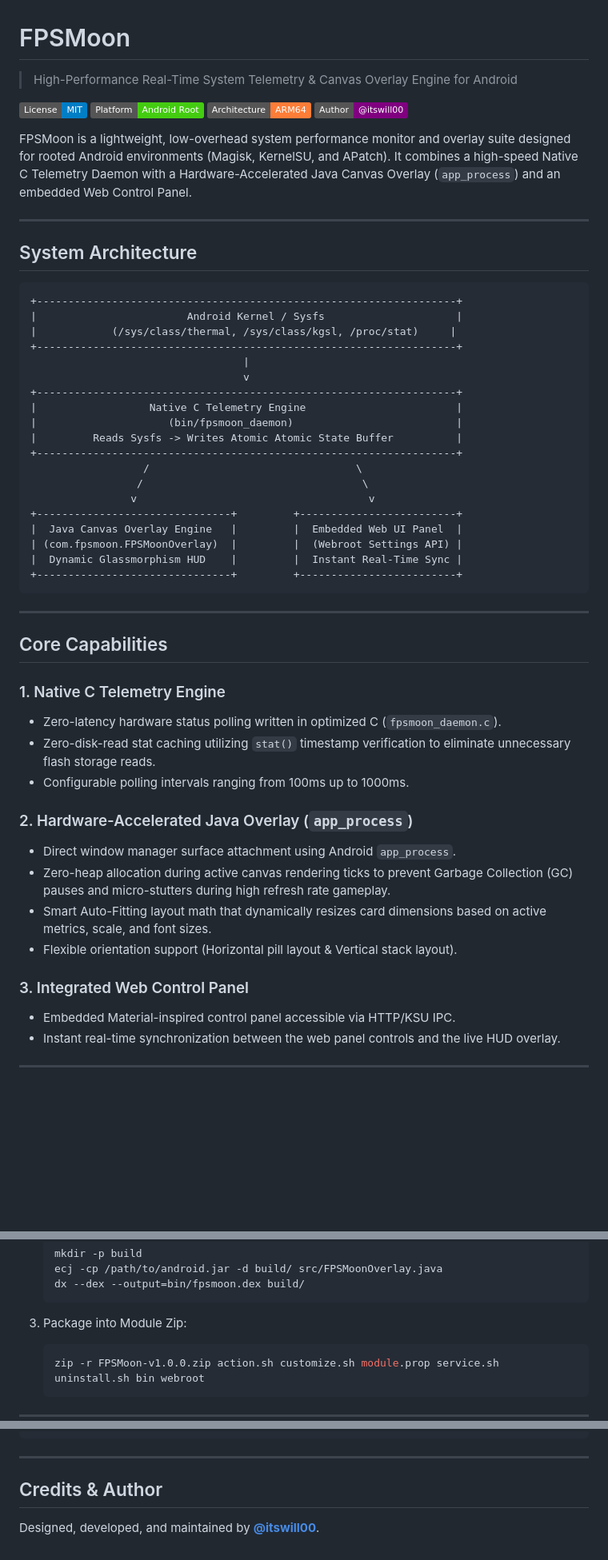
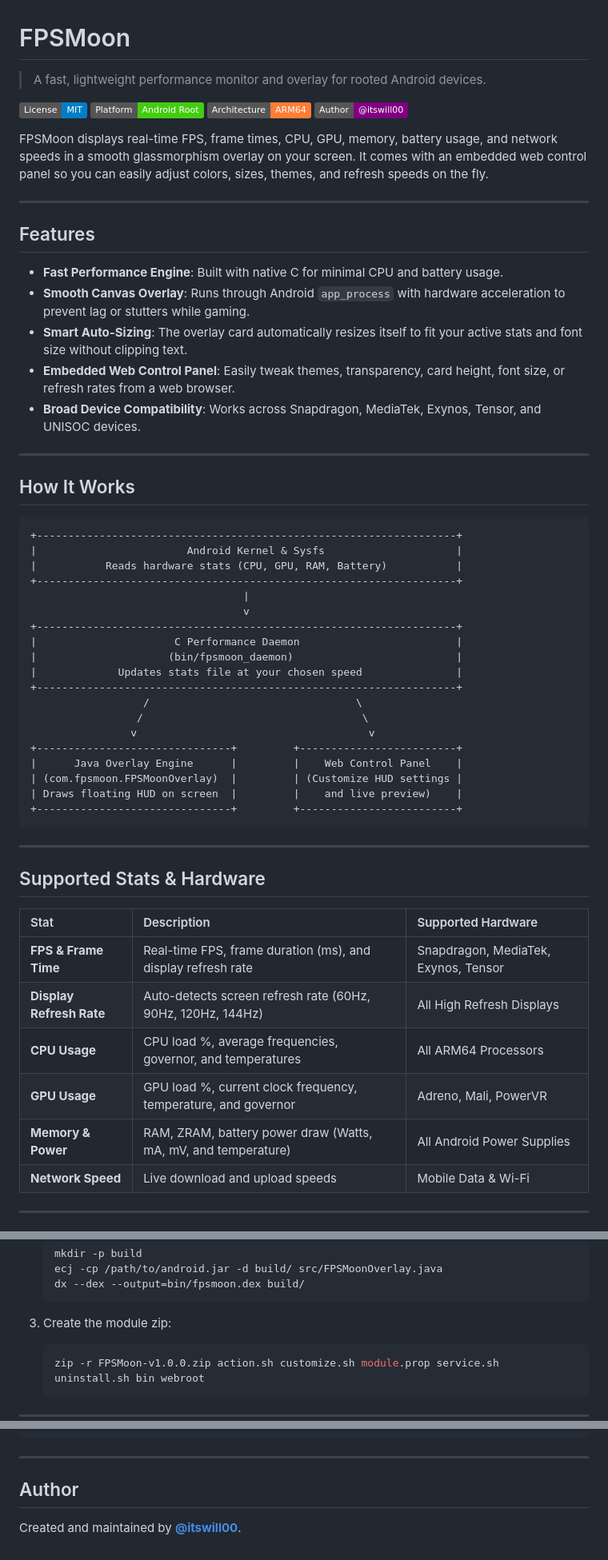
Before and after one commit to itswill00/fpsmoon, a Markdown page: README.md, 3 parts joined by grey strips. Shown at 80% size. Drawn GitHub-style; badges without logos; blank space fills up the shorter version.

````diff
--- a/README.md
+++ b/README.md
@@ -1,58 +1,62 @@
 # FPSMoon
 
-> High-Performance Real-Time System Telemetry & Canvas Overlay Engine for Android
+> A fast, lightweight performance monitor and overlay for rooted Android devices.
 
 [![License: MIT](https://img.shields.io/badge/License-MIT-blue.svg)](LICENSE)
 [![Platform](https://img.shields.io/badge/Platform-Android_Root-brightgreen.svg)](https://github.com/itswill00/fpsmoon)
 [![Architecture](https://img.shields.io/badge/Architecture-ARM64-orange.svg)](https://github.com/itswill00/fpsmoon)
 [![Author](https://img.shields.io/badge/Author-@itswill00-purple.svg)](https://github.com/itswill00)
 
-FPSMoon is a lightweight, low-overhead system performance monitor and overlay suite designed for rooted Android environments (Magisk, KernelSU, and APatch). It combines a high-speed Native C Telemetry Daemon with a Hardware-Accelerated Java Canvas Overlay (`app_process`) and an embedded Web Control Panel.
+FPSMoon displays real-time FPS, frame times, CPU, GPU, memory, battery usage, and network speeds in a smooth glassmorphism overlay on your screen. It comes with an embedded web control panel so you can easily adjust colors, sizes, themes, and refresh speeds on the fly.
 
 ---
 
-## System Architecture
+## Features
+
+- **Fast Performance Engine**: Built with native C for minimal CPU and battery usage.
+- **Smooth Canvas Overlay**: Runs through Android `app_process` with hardware acceleration to prevent lag or stutters while gaming.
+- **Smart Auto-Sizing**: The overlay card automatically resizes itself to fit your active stats and font size without clipping text.
+- **Embedded Web Control Panel**: Easily tweak themes, transparency, card height, font size, or refresh rates from a web browser.
+- **Broad Device Compatibility**: Works across Snapdragon, MediaTek, Exynos, Tensor, and UNISOC devices.
+
+---
+
+## How It Works
 
 ```text
 +-------------------------------------------------------------------+
-|                        Android Kernel / Sysfs                     |
-|            (/sys/class/thermal, /sys/class/kgsl, /proc/stat)     |
+|                        Android Kernel & Sysfs                     |
+|           Reads hardware stats (CPU, GPU, RAM, Battery)           |
 +-------------------------------------------------------------------+
                                   |
                                   v
 +-------------------------------------------------------------------+
-|                  Native C Telemetry Engine                        |
+|                      C Performance Daemon                         |
 |                     (bin/fpsmoon_daemon)                          |
-|         Reads Sysfs -> Writes Atomic Atomic State Buffer          |
+|             Updates stats file at your chosen speed               |
 +-------------------------------------------------------------------+
                   /                                 \
                  /                                   \
                 v                                     v
 +-------------------------------+         +-------------------------+
-|  Java Canvas Overlay Engine   |         |  Embedded Web UI Panel  |
-| (com.fpsmoon.FPSMoonOverlay)  |         |  (Webroot Settings API) |
-|  Dynamic Glassmorphism HUD    |         |  Instant Real-Time Sync |
+|      Java Overlay Engine      |         |    Web Control Panel    |
+| (com.fpsmoon.FPSMoonOverlay)  |         | (Customize HUD settings |
+| Draws floating HUD on screen  |         |    and live preview)    |
 +-------------------------------+         +-------------------------+
 ```
 
 ---
 
-## Core Capabilities
+## Supported Stats & Hardware
 
-### 1. Native C Telemetry Engine
-- Zero-latency hardware status polling written in optimized C (`fpsmoon_daemon.c`).
-- Zero-disk-read stat caching utilizing `stat()` timestamp verification to eliminate unnecessary flash storage reads.
-- Configurable polling intervals ranging from 100ms up to 1000ms.
-
-### 2. Hardware-Accelerated Java Overlay (`app_process`)
-- Direct window manager surface attachment using Android `app_process`.
-- Zero-heap allocation during active canvas rendering ticks to prevent Garbage Collection (GC) pauses and micro-stutters during high refresh rate gameplay.
-- Smart Auto-Fitting layout math that dynamically resizes card dimensions based on active metrics, scale, and font sizes.
-- Flexible orientation support (Horizontal pill layout & Vertical stack layout).
-
-### 3. Integrated Web Control Panel
-- Embedded Material-inspired control panel accessible via HTTP/KSU IPC.
-- Instant real-time synchronization between the web panel controls and the live HUD overlay.
+| Stat | Description | Supported Hardware |
+| :--- | :--- | :--- |
+| **FPS & Frame Time** | Real-time FPS, frame duration (ms), and display refresh rate | Snapdragon, MediaTek, Exynos, Tensor |
+| **Display Refresh Rate** | Auto-detects screen refresh rate (60Hz, 90Hz, 120Hz, 144Hz) | All High Refresh Displays |
+| **CPU Usage** | CPU load %, average frequencies, governor, and temperatures | All ARM64 Processors |
+| **GPU Usage** | GPU load %, current clock frequency, temperature, and governor | Adreno, Mali, PowerVR |
+| **Memory & Power** | RAM, ZRAM, battery power draw (Watts, mA, mV, and temperature) | All Android Power Supplies |
+| **Network Speed** | Live download and upload speeds | Mobile Data & Wi-Fi |
 
 ---
 
@@ -133,7 +121,7 @@ su -c /data/adb/modules/fps_moon/action.sh
    dx --dex --output=bin/fpsmoon.dex build/
    ```
 
-3. Package into Module Zip:
+3. Create the module zip:
    ```bash
    zip -r FPSMoon-v1.0.0.zip action.sh customize.sh module.prop service.sh uninstall.sh bin webroot
    ```
@@ -168,6 +156,6 @@ SOFTWARE.
 
 ---
 
-## Credits & Author
+## Author
 
-Designed, developed, and maintained by **[@itswill00](https://github.com/itswill00)**.
+Created and maintained by **[@itswill00](https://github.com/itswill00)**.
````
Also changed, not shown: other parts of README.md (+21 -37 lines).
